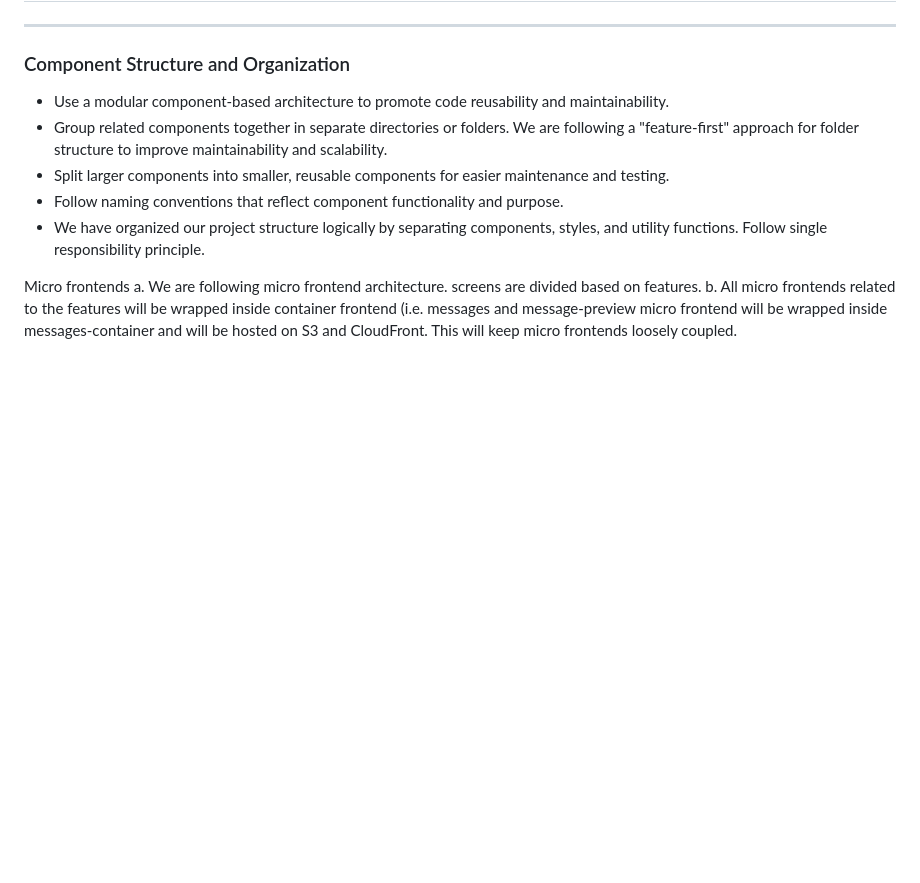
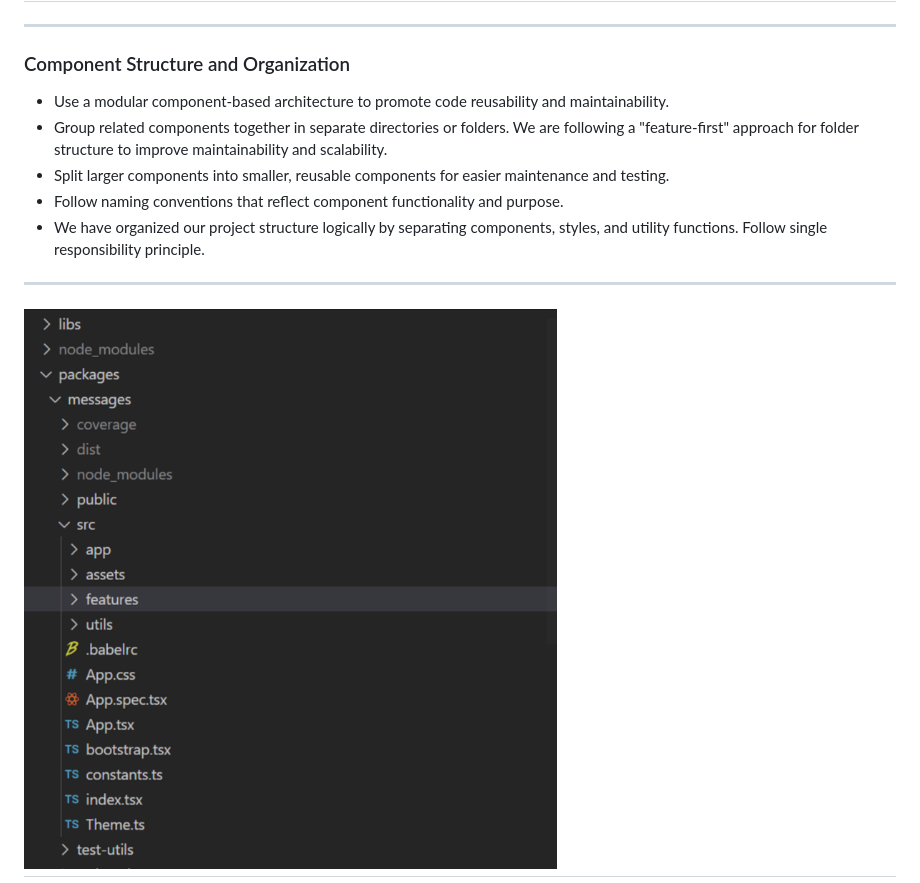
Before and after one commit to danm0e/react-training-presentation, a Markdown page: slides/4-Advanced/1-5-ISOS-Standards.md, the part around the change printed below. Rendered like a GitHub page; pictures changed too: assets/structure.png (added); blank space fills up the shorter version.

```diff
--- a/slides/4-Advanced/1-5-ISOS-Standards.md
+++ b/slides/4-Advanced/1-5-ISOS-Standards.md
@@ -9,7 +9,7 @@
 - Follow naming conventions that reflect component functionality and purpose. <!-- .element: class="fragment" -->
 - We have organized our project structure logically by separating components, styles, and utility functions. Follow single responsibility principle.<!-- .element: class="fragment" -->
 
-Micro frontends
-a. We are following micro frontend architecture. screens are divided based on features.
-b. All micro frontends related to the features will be wrapped inside container frontend (i.e. messages and message-preview micro frontend will be wrapped inside messages-container and will be hosted on S3 and CloudFront. This will keep micro frontends loosely coupled.
+---
+![alt text](/assets/structure.png)
+---
 
```
Also changed, not shown: other parts of slides/4-Advanced/1-5-ISOS-Standards.md (+56 -90 lines).
